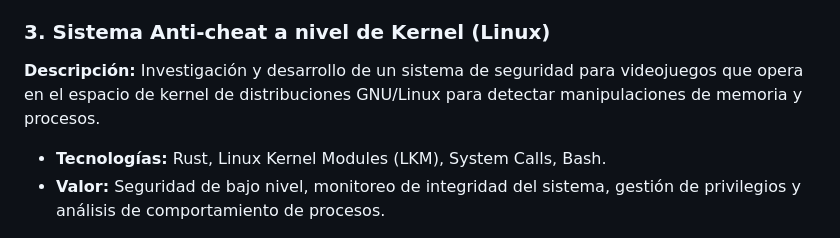
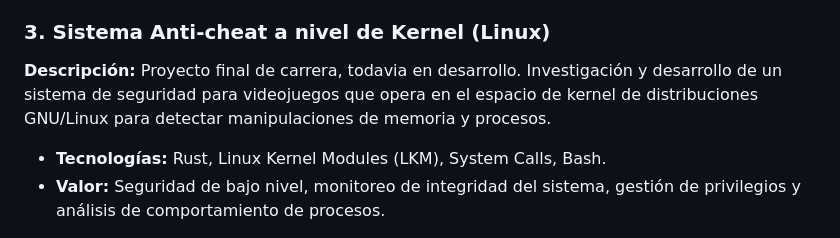
Before and after one commit to Billones142/Billones142.github.io, a Markdown page: README.md, the part around the change. GitHub-like rendering.

```diff
--- a/README.md
+++ b/README.md
@@ -43,7 +43,7 @@ Creo en la soberanía tecnológica y en la optimización de sistemas mediante he
 * **Enlace:** [Link a mis Dotfiles](https://github.com/Billones142/dotfiles)
 
 ### 3. Sistema Anti-cheat a nivel de Kernel (Linux)
-**Descripción:** Investigación y desarrollo de un sistema de seguridad para videojuegos que opera en el espacio de kernel de distribuciones GNU/Linux para detectar manipulaciones de memoria y procesos.
+**Descripción:** Proyecto final de carrera, todavia en desarrollo. Investigación y desarrollo de un sistema de seguridad para videojuegos que opera en el espacio de kernel de distribuciones GNU/Linux para detectar manipulaciones de memoria y procesos.
 * **Tecnologías:** Rust, Linux Kernel Modules (LKM), System Calls, Bash.
 * **Valor:** Seguridad de bajo nivel, monitoreo de integridad del sistema, gestión de privilegios y análisis de comportamiento de procesos.
 
```
